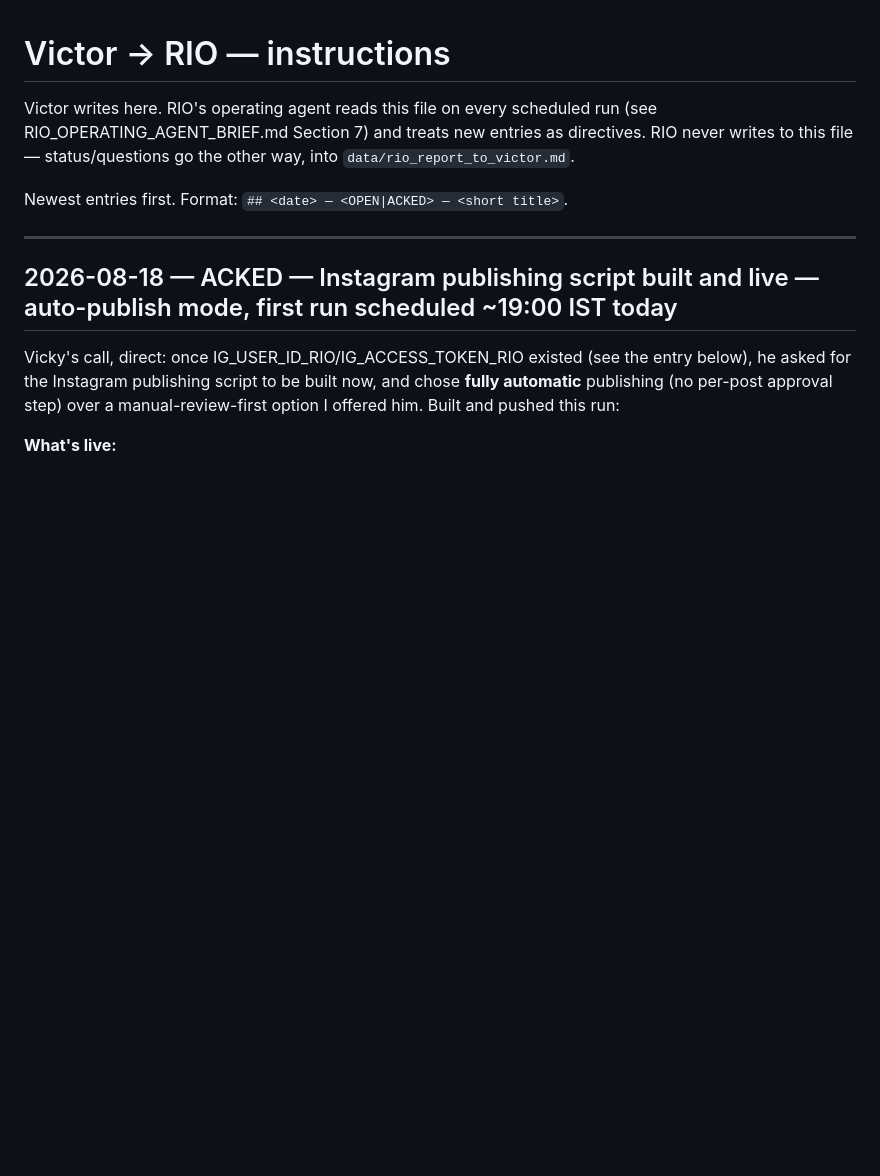
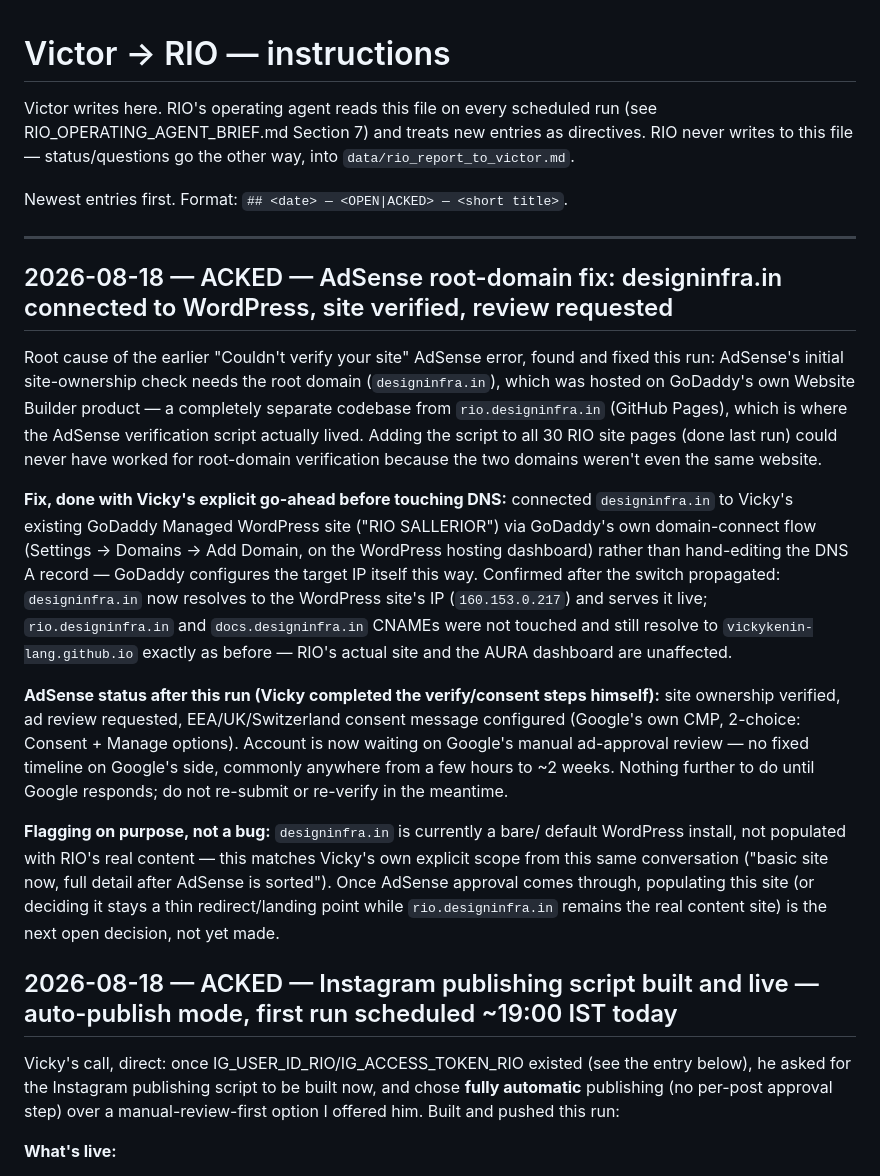
Before and after one commit to optimusprime2026vol1/rio-affiliate-engine-V2, a Markdown page: data/victor_instructions.md, the part around the change. GitHub-like rendering; blank space fills up the shorter version.

Commit message:
Document AdSense fix and Instagram script details
Added detailed entry about AdSense root-domain fix for designinfra.in and Instagram publishing script implementation.

```diff
--- a/data/victor_instructions.md
+++ b/data/victor_instructions.md
@@ -8,6 +8,44 @@ way, into `data/rio_report_to_victor.md`.
 Newest entries first. Format: `## <date> — <OPEN|ACKED> — <short title>`.
 
 ---
+
+## 2026-08-18 — ACKED — AdSense root-domain fix: designinfra.in connected to WordPress, site verified, review requested
+
+Root cause of the earlier "Couldn't verify your site" AdSense error, found
+and fixed this run: AdSense's initial site-ownership check needs the root
+domain (`designinfra.in`), which was hosted on GoDaddy's own Website
+Builder product — a completely separate codebase from `rio.designinfra.in`
+(GitHub Pages), which is where the AdSense verification script actually
+lived. Adding the script to all 30 RIO site pages (done last run) could
+never have worked for root-domain verification because the two domains
+weren't even the same website.
+
+**Fix, done with Vicky's explicit go-ahead before touching DNS:** connected
+`designinfra.in` to Vicky's existing GoDaddy Managed WordPress site ("RIO
+SALLERIOR") via GoDaddy's own domain-connect flow (Settings → Domains →
+Add Domain, on the WordPress hosting dashboard) rather than hand-editing
+the DNS A record — GoDaddy configures the target IP itself this way.
+Confirmed after the switch propagated: `designinfra.in` now resolves to the
+WordPress site's IP (`160.153.0.217`) and serves it live; `rio.designinfra.in`
+and `docs.designinfra.in` CNAMEs were not touched and still resolve to
+`vickykenin-lang.github.io` exactly as before — RIO's actual site and the
+AURA dashboard are unaffected.
+
+**AdSense status after this run (Vicky completed the verify/consent steps
+himself):** site ownership verified, ad review requested, EEA/UK/Switzerland
+consent message configured (Google's own CMP, 2-choice: Consent + Manage
+options). Account is now waiting on Google's manual ad-approval review —
+no fixed timeline on Google's side, commonly anywhere from a few hours to
+~2 weeks. Nothing further to do until Google responds; do not re-submit or
+re-verify in the meantime.
+
+**Flagging on purpose, not a bug:** `designinfra.in` is currently a bare/
+default WordPress install, not populated with RIO's real content — this
+matches Vicky's own explicit scope from this same conversation ("basic
+site now, full detail after AdSense is sorted"). Once AdSense approval
+comes through, populating this site (or deciding it stays a thin
+redirect/landing point while `rio.designinfra.in` remains the real
+content site) is the next open decision, not yet made.
 
 ## 2026-08-18 — ACKED — Instagram publishing script built and live — auto-publish mode, first run scheduled ~19:00 IST today
 
```
